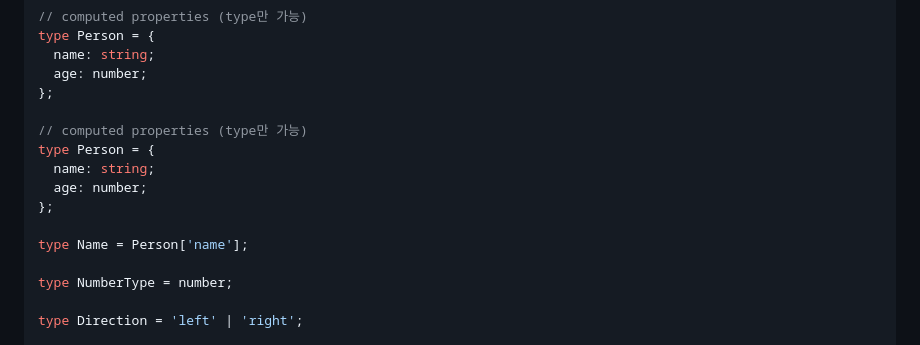
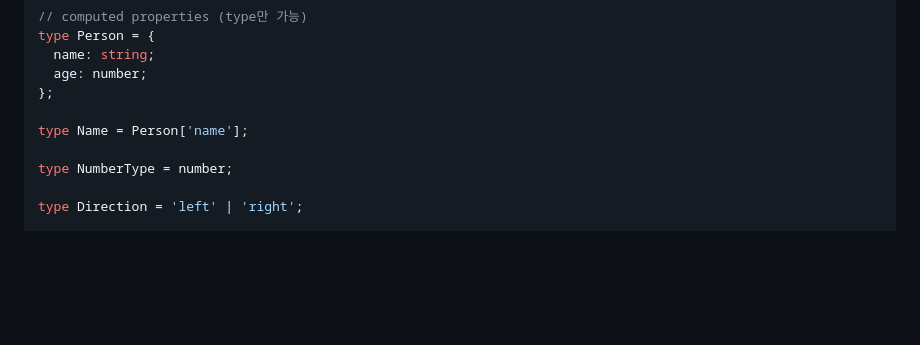
Before and after one commit to jeong922/ts-study, a Markdown page: README.md, the part around the change. Drawn GitHub-style; blank space fills up the shorter version.

Commit message:
리드미 수정

```diff
--- a/README.md
+++ b/README.md
@@ -107,12 +107,6 @@ type Person = {
   age: number;
 };
 
-// computed properties (type만 가능)
-type Person = {
-  name: string;
-  age: number;
-};
-
 type Name = Person['name'];
 
 type NumberType = number;
```
